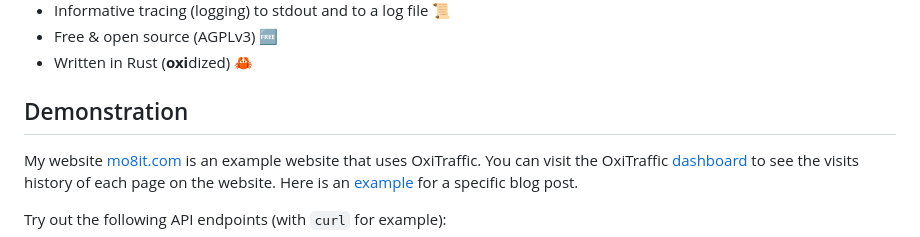
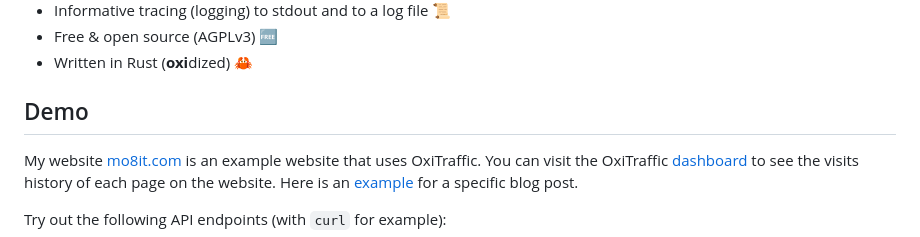
Before and after one commit to mre/oxitrack, a Markdown page: README.md, the part around the change. Drawn GitHub-style.

```diff
--- a/README.md
+++ b/README.md
@@ -18,7 +18,7 @@ Self-hosted, simple and privacy respecting website traffic tracker 🌐
 - Free & open source (AGPLv3) 🆓
 - Written in Rust (**oxi**dized) 🦀
 
-## Demonstration
+## Demo
 
 My website [mo8it.com](https://mo8it.com) is an example website that uses OxiTraffic.
 You can visit the OxiTraffic [dashboard](https://oxitraffic.mo8it.com) to see the visits history of each page on the website.
```
Also changed, not shown: CHANGELOG.md (+1 -1 lines).
